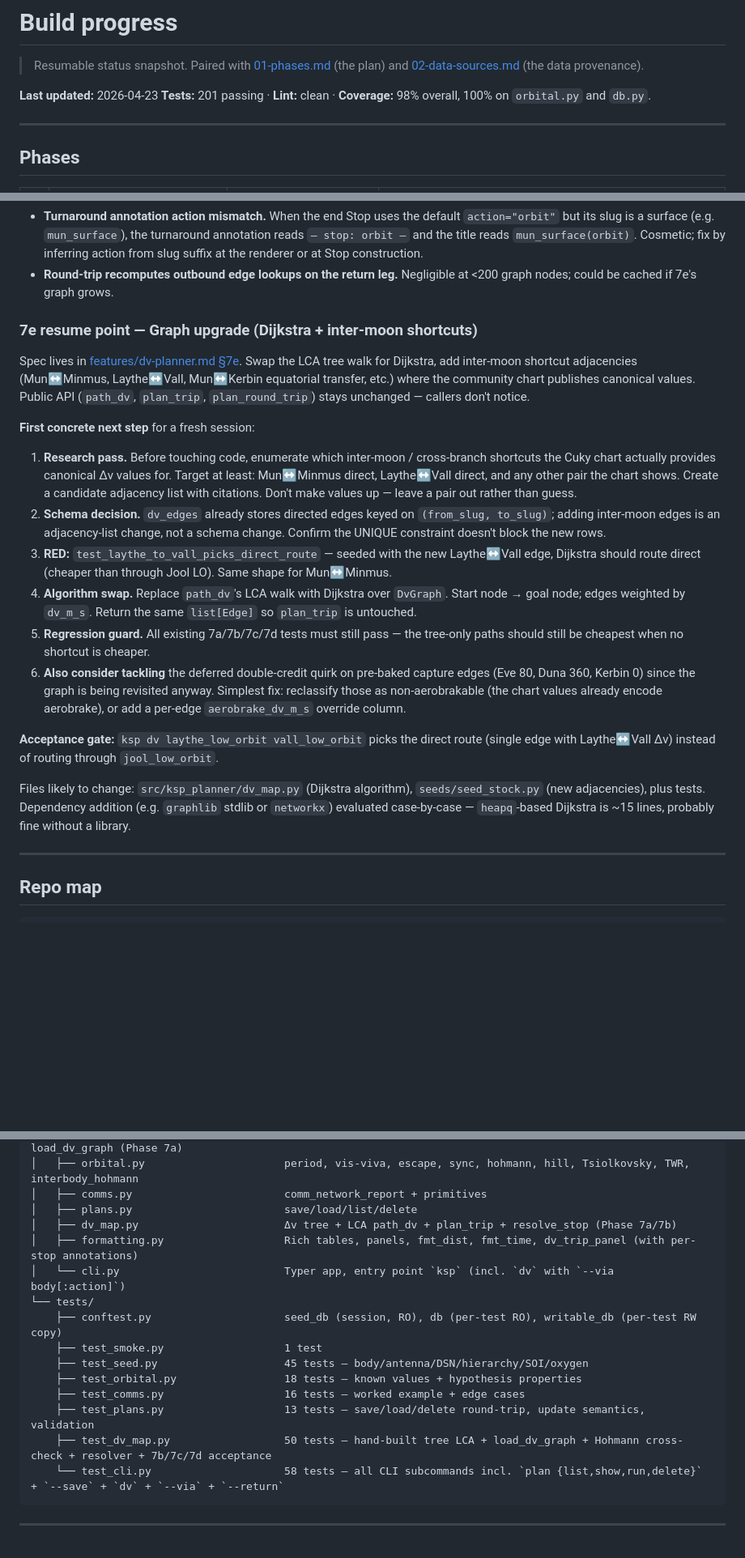
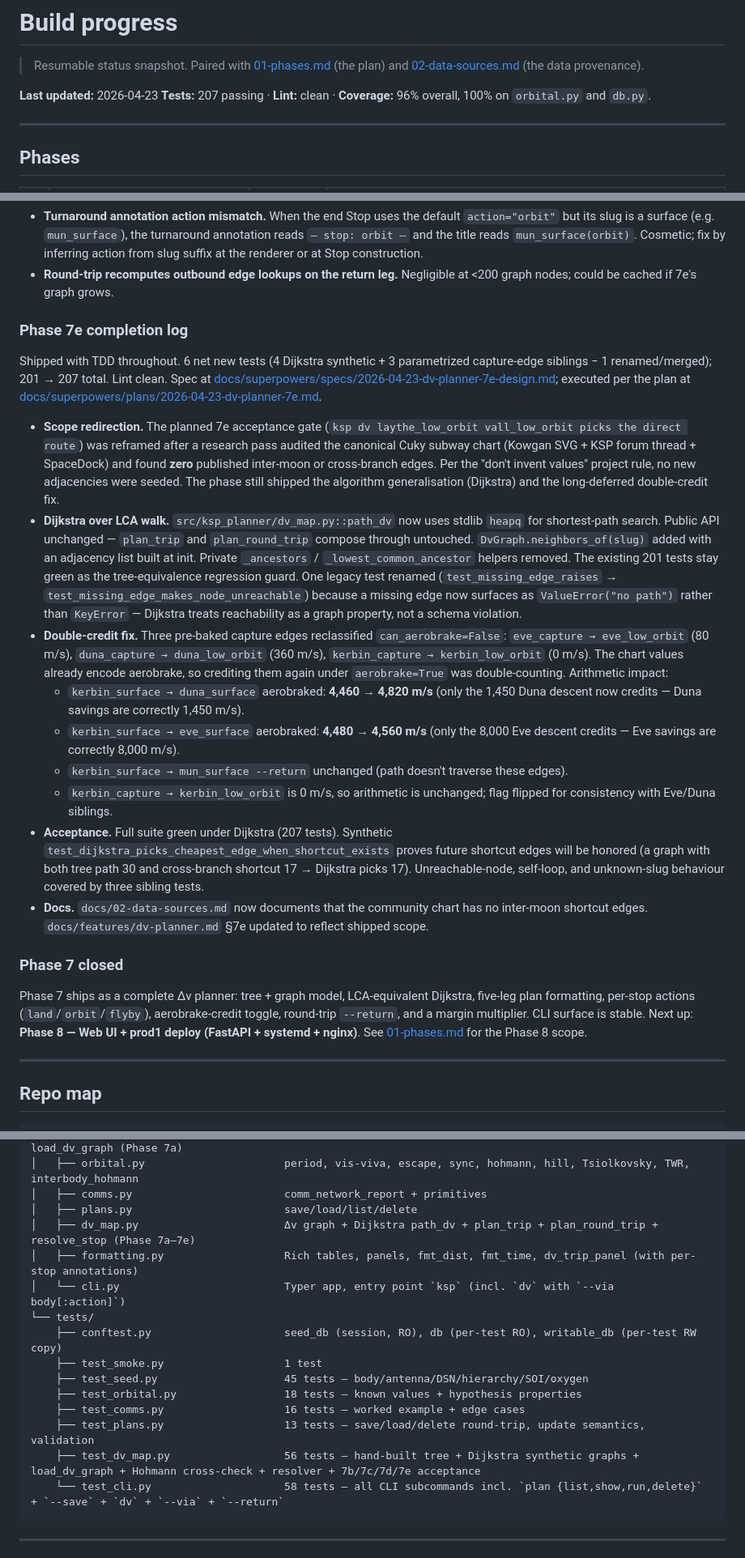
Before and after one commit to epriv/KSP-helper, a Markdown page: docs/PROGRESS.md, 3 parts joined by grey strips. Shown at 81% size. GitHub-like rendering; blank space fills up the shorter version.

````diff
--- a/docs/PROGRESS.md
+++ b/docs/PROGRESS.md
@@ -3,7 +3,7 @@
 > Resumable status snapshot. Paired with [01-phases.md](01-phases.md) (the plan) and [02-data-sources.md](02-data-sources.md) (the data provenance).
 
 **Last updated:** 2026-04-23
-**Tests:** 201 passing · **Lint:** clean · **Coverage:** 98% overall, 100% on `orbital.py` and `db.py`.
+**Tests:** 207 passing · **Lint:** clean · **Coverage:** 96% overall, 100% on `orbital.py` and `db.py`.
 
 ---
 
@@ -116,22 +116,23 @@ Shipped with TDD throughout. 9 new tests; 192 → 201 total. Lint clean. Spec at
 - **Turnaround annotation action mismatch.** When the end Stop uses the default `action="orbit"` but its slug is a surface (e.g. `mun_surface`), the turnaround annotation reads `— stop: orbit —` and the title reads `mun_surface(orbit)`. Cosmetic; fix by inferring action from slug suffix at the renderer or at Stop construction.
 - **Round-trip recomputes outbound edge lookups on the return leg.** Negligible at <200 graph nodes; could be cached if 7e's graph grows.
 
-### 7e resume point — Graph upgrade (Dijkstra + inter-moon shortcuts)
+### Phase 7e completion log
 
-Spec lives in [features/dv-planner.md §7e](features/dv-planner.md#7e--graph-upgrade-optional). Swap the LCA tree walk for Dijkstra, add inter-moon shortcut adjacencies (Mun↔Minmus, Laythe↔Vall, Mun↔Kerbin equatorial transfer, etc.) where the community chart publishes canonical values. Public API (`path_dv`, `plan_trip`, `plan_round_trip`) stays unchanged — callers don't notice.
+Shipped with TDD throughout. 6 net new tests (4 Dijkstra synthetic + 3 parametrized capture-edge siblings − 1 renamed/merged); 201 → 207 total. Lint clean. Spec at [docs/superpowers/specs/2026-04-23-dv-planner-7e-design.md](superpowers/specs/2026-04-23-dv-planner-7e-design.md); executed per the plan at [docs/superpowers/plans/2026-04-23-dv-planner-7e.md](superpowers/plans/2026-04-23-dv-planner-7e.md).
 
-**First concrete next step** for a fresh session:
+- **Scope redirection.** The planned 7e acceptance gate (`ksp dv laythe_low_orbit vall_low_orbit picks the direct route`) was reframed after a research pass audited the canonical Cuky subway chart (Kowgan SVG + KSP forum thread + SpaceDock) and found **zero** published inter-moon or cross-branch edges. Per the "don't invent values" project rule, no new adjacencies were seeded. The phase still shipped the algorithm generalisation (Dijkstra) and the long-deferred double-credit fix.
+- **Dijkstra over LCA walk.** `src/ksp_planner/dv_map.py::path_dv` now uses stdlib `heapq` for shortest-path search. Public API unchanged — `plan_trip` and `plan_round_trip` compose through untouched. `DvGraph.neighbors_of(slug)` added with an adjacency list built at init. Private `_ancestors` / `_lowest_common_ancestor` helpers removed. The existing 201 tests stay green as the tree-equivalence regression guard. One legacy test renamed (`test_missing_edge_raises` → `test_missing_edge_makes_node_unreachable`) because a missing edge now surfaces as `ValueError("no path")` rather than `KeyError` — Dijkstra treats reachability as a graph property, not a schema violation.
+- **Double-credit fix.** Three pre-baked capture edges reclassified `can_aerobrake=False`: `eve_capture → eve_low_orbit` (80 m/s), `duna_capture → duna_low_orbit` (360 m/s), `kerbin_capture → kerbin_low_orbit` (0 m/s). The chart values already encode aerobrake, so crediting them again under `aerobrake=True` was double-counting. Arithmetic impact:
+  - `kerbin_surface → duna_surface` aerobraked: **4,460 → 4,820 m/s** (only the 1,450 Duna descent now credits — Duna savings are correctly 1,450 m/s).
+  - `kerbin_surface → eve_surface` aerobraked: **4,480 → 4,560 m/s** (only the 8,000 Eve descent credits — Eve savings are correctly 8,000 m/s).
+  - `kerbin_surface → mun_surface --return` unchanged (path doesn't traverse these edges).
+  - `kerbin_capture → kerbin_low_orbit` is 0 m/s, so arithmetic is unchanged; flag flipped for consistency with Eve/Duna siblings.
+- **Acceptance.** Full suite green under Dijkstra (207 tests). Synthetic `test_dijkstra_picks_cheapest_edge_when_shortcut_exists` proves future shortcut edges will be honored (a graph with both tree path 30 and cross-branch shortcut 17 → Dijkstra picks 17). Unreachable-node, self-loop, and unknown-slug behaviour covered by three sibling tests.
+- **Docs.** `docs/02-data-sources.md` now documents that the community chart has no inter-moon shortcut edges. `docs/features/dv-planner.md` §7e updated to reflect shipped scope.
 
-1. **Research pass.** Before touching code, enumerate which inter-moon / cross-branch shortcuts the Cuky chart actually provides canonical Δv values for. Target at least: Mun↔Minmus direct, Laythe↔Vall direct, and any other pair the chart shows. Create a candidate adjacency list with citations. Don't make values up — leave a pair out rather than guess.
-2. **Schema decision.** `dv_edges` already stores directed edges keyed on `(from_slug, to_slug)`; adding inter-moon edges is an adjacency-list change, not a schema change. Confirm the UNIQUE constraint doesn't block the new rows.
-3. **RED:** `test_laythe_to_vall_picks_direct_route` — seeded with the new Laythe↔Vall edge, Dijkstra should route direct (cheaper than through Jool LO). Same shape for Mun↔Minmus.
-4. **Algorithm swap.** Replace `path_dv`'s LCA walk with Dijkstra over `DvGraph`. Start node → goal node; edges weighted by `dv_m_s`. Return the same `list[Edge]` so `plan_trip` is untouched.
-5. **Regression guard.** All existing 7a/7b/7c/7d tests must still pass — the tree-only paths should still be cheapest when no shortcut is cheaper.
-6. **Also consider tackling** the deferred double-credit quirk on pre-baked capture edges (Eve 80, Duna 360, Kerbin 0) since the graph is being revisited anyway. Simplest fix: reclassify those as non-aerobrakable (the chart values already encode aerobrake), or add a per-edge `aerobrake_dv_m_s` override column.
+### Phase 7 closed
 
-**Acceptance gate:** `ksp dv laythe_low_orbit vall_low_orbit` picks the direct route (single edge with Laythe↔Vall Δv) instead of routing through `jool_low_orbit`.
-
-Files likely to change: `src/ksp_planner/dv_map.py` (Dijkstra algorithm), `seeds/seed_stock.py` (new adjacencies), plus tests. Dependency addition (e.g. `graphlib` stdlib or `networkx`) evaluated case-by-case — `heapq`-based Dijkstra is ~15 lines, probably fine without a library.
+Phase 7 ships as a complete Δv planner: tree + graph model, LCA-equivalent Dijkstra, five-leg plan formatting, per-stop actions (`land`/`orbit`/`flyby`), aerobrake-credit toggle, round-trip `--return`, and a margin multiplier. CLI surface is stable. Next up: **Phase 8 — Web UI + prod1 deploy (FastAPI + systemd + nginx)**. See [01-phases.md](01-phases.md) for the Phase 8 scope.
 
 ---
 
@@ -166,7 +167,7 @@ KSP App/
 │   ├── orbital.py                      period, vis-viva, escape, sync, hohmann, hill, Tsiolkovsky, TWR, interbody_hohmann
 │   ├── comms.py                        comm_network_report + primitives
 │   ├── plans.py                        save/load/list/delete
-│   ├── dv_map.py                       Δv tree + LCA path_dv + plan_trip + resolve_stop (Phase 7a/7b)
+│   ├── dv_map.py                       Δv graph + Dijkstra path_dv + plan_trip + plan_round_trip + resolve_stop (Phase 7a–7e)
 │   ├── formatting.py                   Rich tables, panels, fmt_dist, fmt_time, dv_trip_panel (with per-stop annotations)
 │   └── cli.py                          Typer app, entry point `ksp` (incl. `dv` with `--via body[:action]`)
 └── tests/
@@ -176,7 +177,7 @@ KSP App/
     ├── test_orbital.py                 18 tests — known values + hypothesis properties
     ├── test_comms.py                   16 tests — worked example + edge cases
     ├── test_plans.py                   13 tests — save/load/delete round-trip, update semantics, validation
-    ├── test_dv_map.py                  50 tests — hand-built tree LCA + load_dv_graph + Hohmann cross-check + resolver + 7b/7c/7d acceptance
+    ├── test_dv_map.py                  56 tests — hand-built tree + Dijkstra synthetic graphs + load_dv_graph + Hohmann cross-check + resolver + 7b/7c/7d/7e acceptance
     └── test_cli.py                     58 tests — all CLI subcommands incl. `plan {list,show,run,delete}` + `--save` + `dv` + `--via` + `--return`
 ```
 
````
Also changed, not shown: other parts of docs/PROGRESS.md (+6 -5 lines), docs/02-data-sources.md (+2 -0 lines), docs/features/dv-planner.md (+6 -5 lines).
